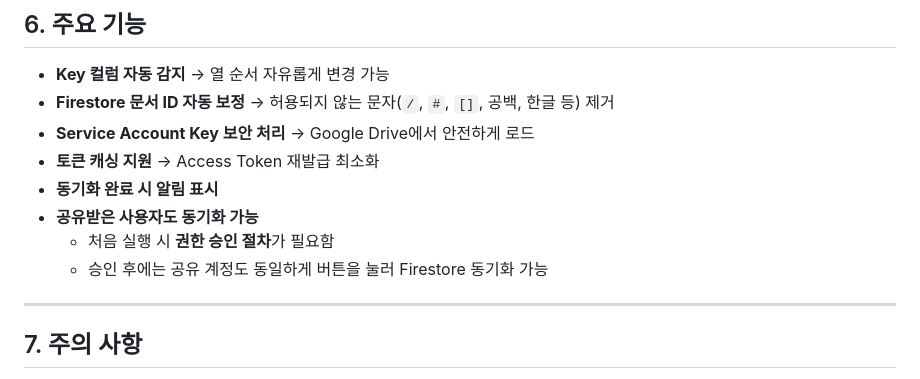
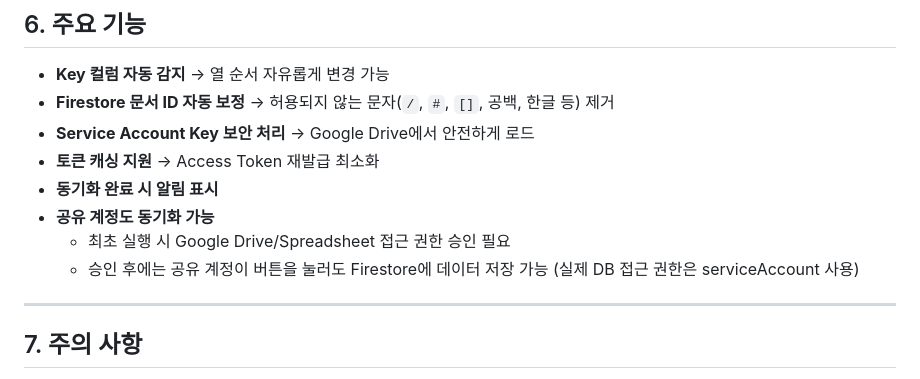
Before and after one commit to KIHYUN940/multilingual-data-sync, a Markdown page: README.md, the part around the change. Rendered like a GitHub page.

```diff
--- a/README.md
+++ b/README.md
@@ -85,9 +85,9 @@ Google Sheets 메뉴에서 `Firestore Sync → Sync Sheets to Firestore` 클릭
 - **Service Account Key 보안 처리** → Google Drive에서 안전하게 로드
 - **토큰 캐싱 지원** → Access Token 재발급 최소화
 - **동기화 완료 시 알림 표시**
-- **공유받은 사용자도 동기화 가능**
-  - 처음 실행 시 **권한 승인 절차**가 필요함
-  - 승인 후에는 공유 계정도 동일하게 버튼을 눌러 Firestore 동기화 가능
+- **공유 계정도 동기화 가능**
+  - 최초 실행 시 Google Drive/Spreadsheet 접근 권한 승인 필요
+  - 승인 후에는 공유 계정이 버튼을 눌러도 Firestore에 데이터 저장 가능 (실제 DB 접근 권한은 serviceAccount 사용)
 
 ---
 
```
